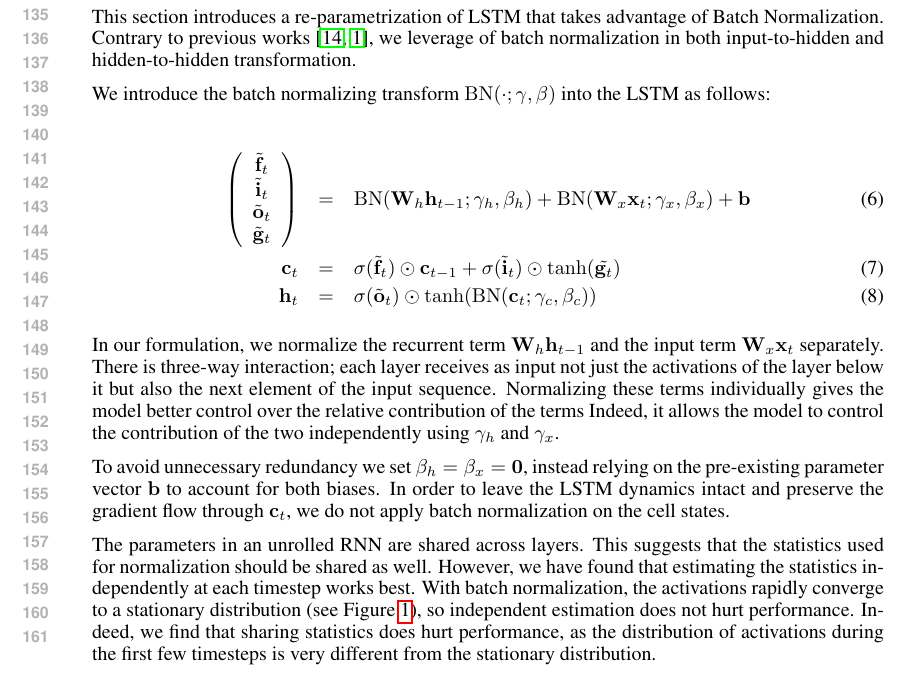
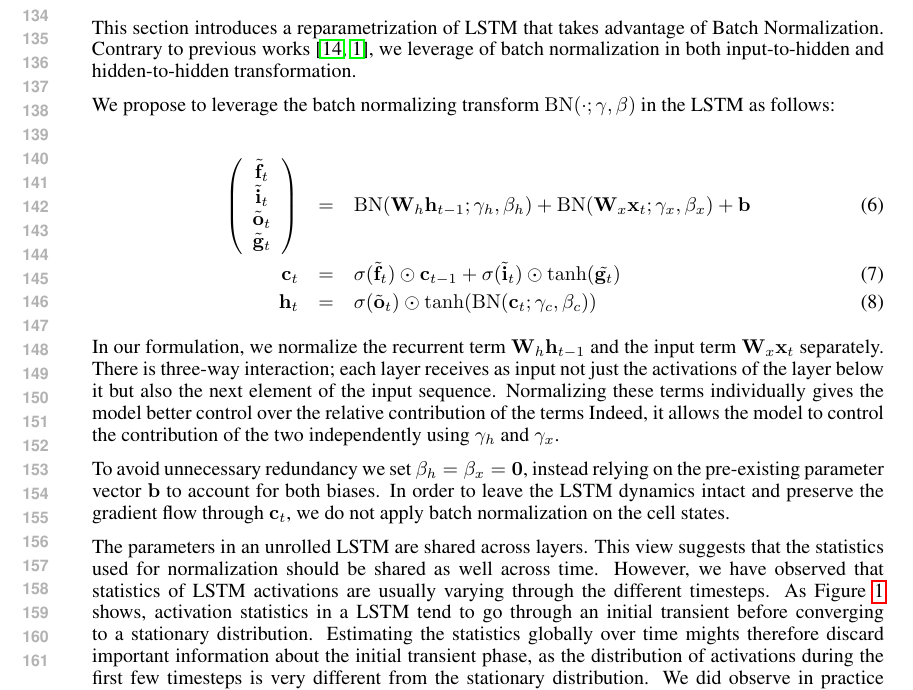
Before and after one commit to cooijmanstim/recurrent-batch-normalization, a LaTeX paper (paper/index.tex): part of page 3 of 9, cut at the place of the change. Compiled offline with pdfLaTeX.

Commit message:
update section 3

```diff
--- a/paper/index.tex
+++ b/paper/index.tex
@@ -209,12 +209,12 @@ Deep neural networks trained with batch normalization converge significantly fas
 \section{Batch-Normalized LSTM}
 \label{sec:recurrent-batch-normalization}
 
-This section introduces a re-parametrization of LSTM that takes advantage
+This section introduces a reparametrization of LSTM that takes advantage
 of Batch Normalization. Contrary to previous works~\cite{cesar, baidu}, we leverage of batch normalization in both input-to-hidden and hidden-to-hidden transformation.
 
 
 
-We introduce the batch normalizing transform $\mathrm{BN}(\cdot; \gamma, \beta)$ into the LSTM as follows:
+We propose to leverage the batch normalizing transform $\mathrm{BN}(\cdot; \gamma, \beta)$ in the LSTM as follows:
 
 \begin{eqnarray}
 \left(\begin{array}{ccc}
@@ -253,11 +253,15 @@ In order to leave the LSTM dynamics intact and preserve the gradient flow throug
 \label{fig:popstat_stationarity}
 \end{figure}
 
-The parameters in an unrolled RNN are shared across layers.
-This suggests that the statistics used for normalization should be shared as well.
-However, we have found that estimating the statistics independently at each timestep works best.
-With batch normalization, the activations rapidly converge to a stationary distribution (see Figure~\ref{fig:popstat_stationarity}), so independent estimation does not hurt performance.
-Indeed, we find that sharing statistics does hurt performance, as the distribution of activations during the first few timesteps is very different from the stationary distribution.
+The parameters in an unrolled LSTM are shared across layers.
+This view suggests that the statistics used for normalization should be shared as well across time.
+However, we have observed that statistics of LSTM activations
+ are usually varying  through the different timesteps. As Figure~\ref{fig:popstat_stationarity}  shows, activation statistics in a LSTM tend to go through an initial transient before converging to a stationary distribution.
+Estimating the statistics globally over time mights therefore discard
+important information about the initial transient phase,
+as the distribution of activations during the first few timesteps is very different from the stationary distribution. We did observe in practice that using shared statistics hurts the model performance and slowdown the
+training convergence.
+Estimating the statistics independently at each timestep works best.
 
 The depth depends on the length of the input sequence $\mat{X} = (\vect{x}_t)$, which is typically not constant.
 This poses a problem if we want to estimate the population statistics for different timesteps independently.
```
